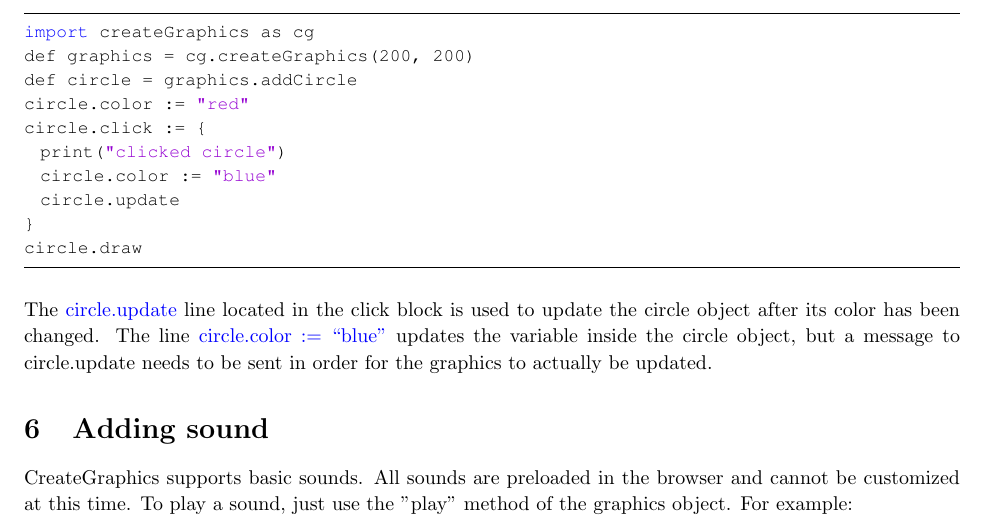
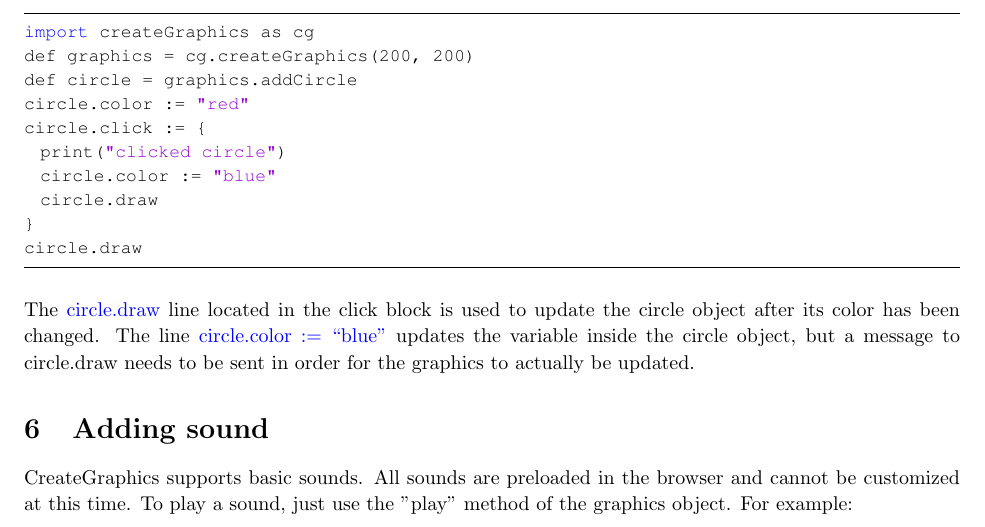
Before and after one commit to kfrye/cs520, a LaTeX document (project/project-instructions.tex): part of page 5 of 6, cut so that both start at the same text. Compiled offline with pdfLaTeX.

Commit message:
removed .update from instructions

```diff
--- a/project/project-instructions.tex
+++ b/project/project-instructions.tex
@@ -306,13 +306,13 @@ circle.color := "red"
 circle.click := {
   print("clicked circle")
   circle.color := "blue"
-  circle.update
+  circle.draw
 }
 circle.draw
 \end{lstlisting}
-The \color{blue} circle.update \color{black} line located in the click block is used to update the circle object after its color
+The \color{blue} circle.draw \color{black} line located in the click block is used to update the circle object after its color
 has been changed. The line \color{blue}circle.color := ``blue'' \color{black} updates the variable inside the circle object, but
-a message to circle.update needs to be sent in order for the graphics to actually be updated.
+a message to circle.draw needs to be sent in order for the graphics to actually be updated.
 
 \section{Adding sound}
 CreateGraphics supports basic sounds. All sounds are preloaded in the browser and cannot be customized at this time.
```
Also changed, not shown: project/project-instructions.pdf, project/project-instructions.tex (2 more changed lines).
